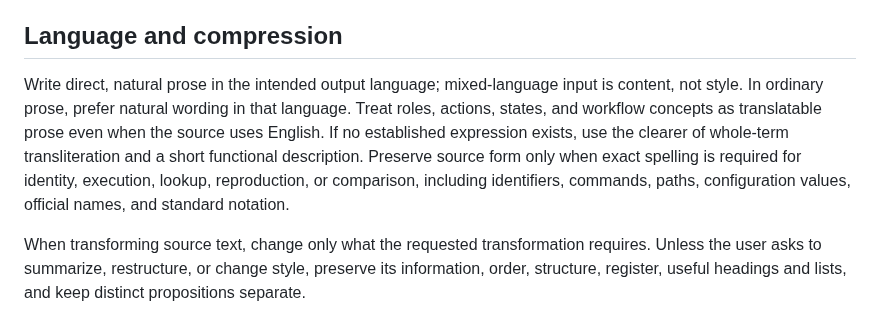
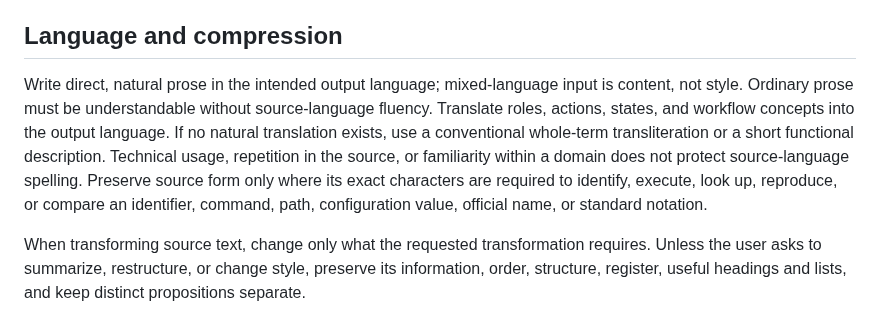
Before and after one commit to semisemil/codex-proofline, a Markdown page: skills/proofline-baseline-quality/SKILL.md, the part around the change. Rendered like a GitHub page.

Commit message:
fix: require localized ordinary prose

```diff
--- a/skills/proofline-baseline-quality/SKILL.md
+++ b/skills/proofline-baseline-quality/SKILL.md
@@ -15,7 +15,7 @@ Correct the concrete misunderstanding or answer when repairing a miss. Any state
 
 ## Language and compression
 
-Write direct, natural prose in the intended output language; mixed-language input is content, not style. In ordinary prose, prefer natural wording in that language. Treat roles, actions, states, and workflow concepts as translatable prose even when the source uses English. If no established expression exists, use the clearer of whole-term transliteration and a short functional description. Preserve source form only when exact spelling is required for identity, execution, lookup, reproduction, or comparison, including identifiers, commands, paths, configuration values, official names, and standard notation.
+Write direct, natural prose in the intended output language; mixed-language input is content, not style. Ordinary prose must be understandable without source-language fluency. Translate roles, actions, states, and workflow concepts into the output language. If no natural translation exists, use a conventional whole-term transliteration or a short functional description. Technical usage, repetition in the source, or familiarity within a domain does not protect source-language spelling. Preserve source form only where its exact characters are required to identify, execute, look up, reproduce, or compare an identifier, command, path, configuration value, official name, or standard notation.
 
 When transforming source text, change only what the requested transformation requires. Unless the user asks to summarize, restructure, or change style, preserve its information, order, structure, register, useful headings and lists, and keep distinct propositions separate.
 
```
